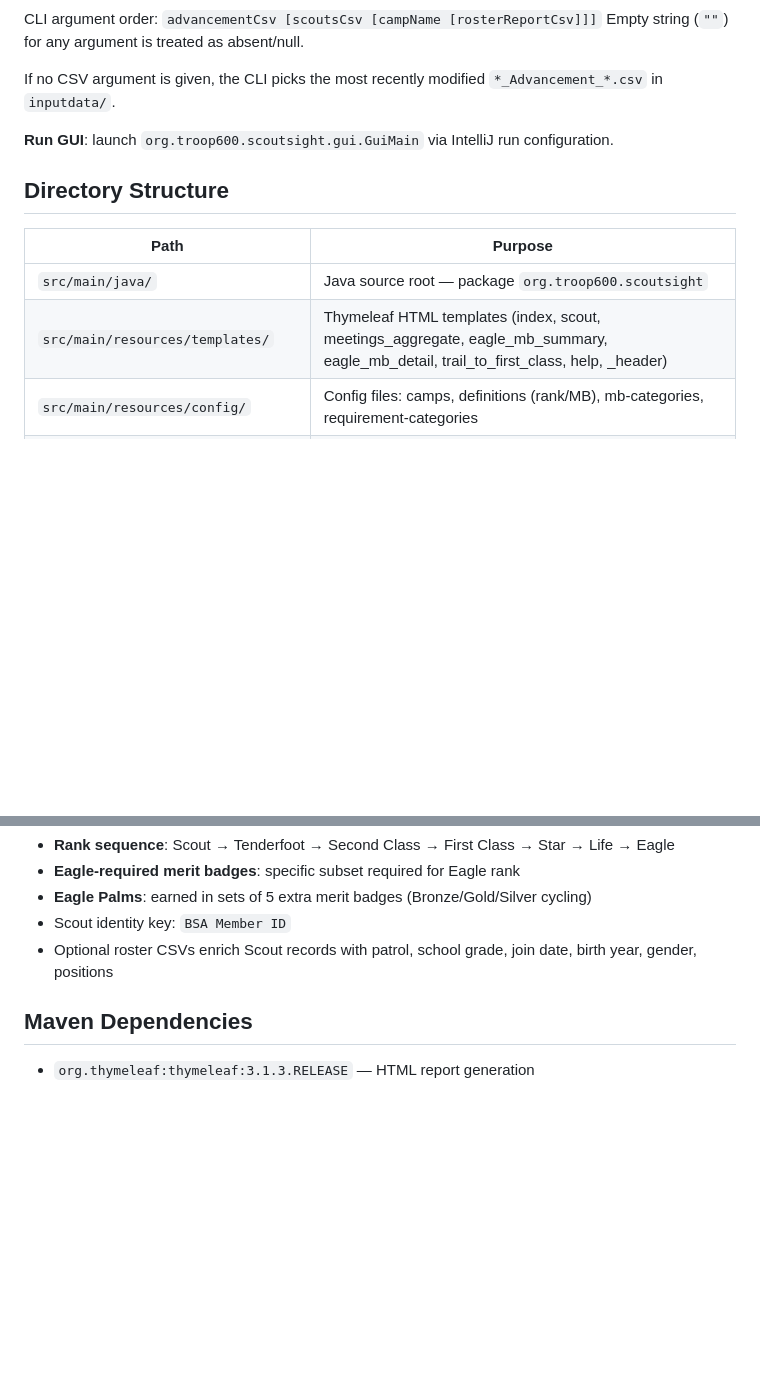
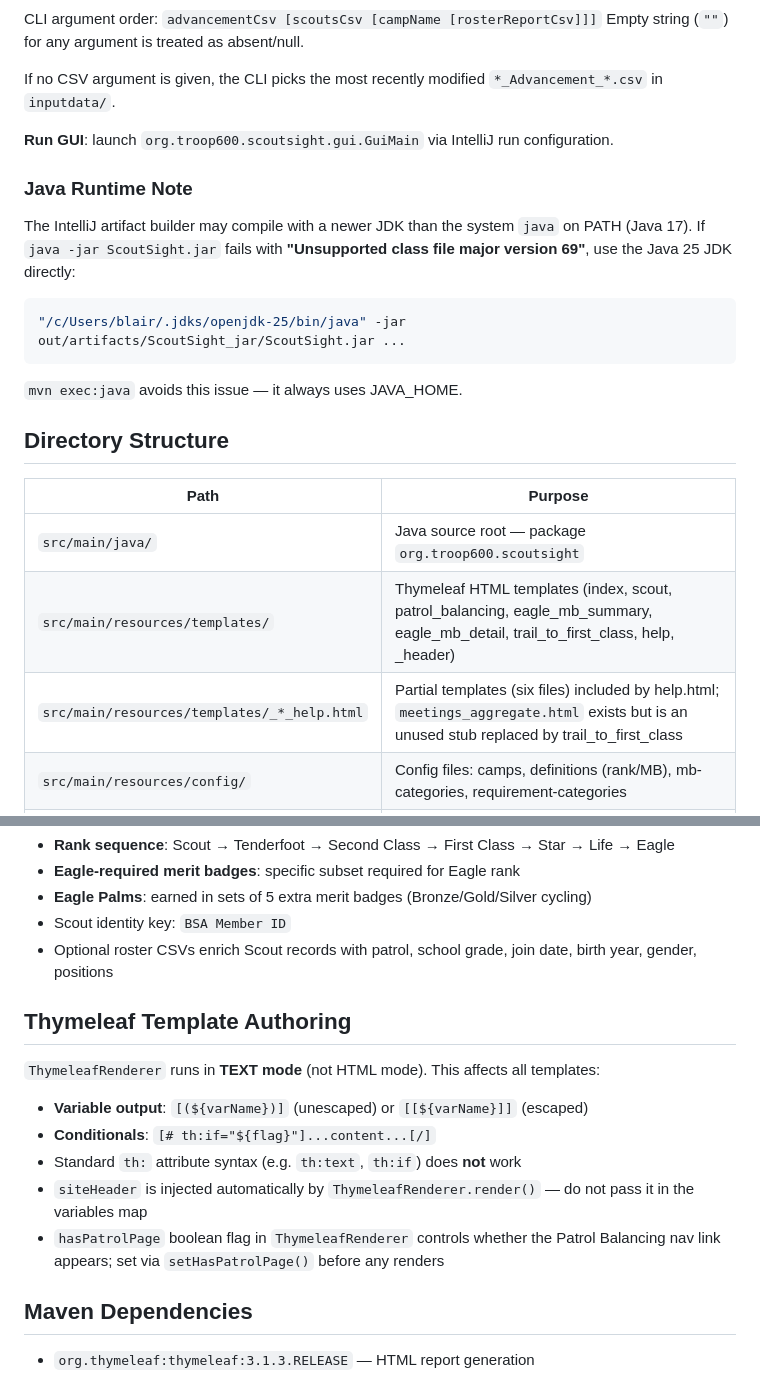
Before and after one commit to bhotchkies/ScoutSight, a Markdown page: CLAUDE.md, 2 parts joined by grey strips. Drawn GitHub-style; blank space fills up the shorter version.

````diff
--- a/CLAUDE.md
+++ b/CLAUDE.md
@@ -40,12 +40,23 @@ If no CSV argument is given, the CLI picks the most recently modified `*_Advance
 
 **Run GUI**: launch `org.troop600.scoutsight.gui.GuiMain` via IntelliJ run configuration.
 
+### Java Runtime Note
+
+The IntelliJ artifact builder may compile with a newer JDK than the system `java` on PATH (Java 17). If `java -jar ScoutSight.jar` fails with **"Unsupported class file major version 69"**, use the Java 25 JDK directly:
+
+```bash
+"/c/Users/blair/.jdks/openjdk-25/bin/java" -jar out/artifacts/ScoutSight_jar/ScoutSight.jar ...
+```
+
+`mvn exec:java` avoids this issue — it always uses JAVA_HOME.
+
 ## Directory Structure
 
 | Path | Purpose |
 |------|---------|
 | `src/main/java/` | Java source root — package `org.troop600.scoutsight` |
-| `src/main/resources/templates/` | Thymeleaf HTML templates (index, scout, meetings_aggregate, eagle_mb_summary, eagle_mb_detail, trail_to_first_class, help, _header) |
+| `src/main/resources/templates/` | Thymeleaf HTML templates (index, scout, patrol_balancing, eagle_mb_summary, eagle_mb_detail, trail_to_first_class, help, _header) |
+| `src/main/resources/templates/_*_help.html` | Partial templates (six files) included by help.html; `meetings_aggregate.html` exists but is an unused stub replaced by trail_to_first_class |
 | `src/main/resources/config/` | Config files: camps, definitions (rank/MB), mb-categories, requirement-categories |
 | `src/main/resources/META-INF/MANIFEST.MF` | JAR manifest (Main-Class: cli.Main) |
 | `target/classes/` | Maven compile output (classes + resources) |
@@ -94,6 +105,16 @@ A requirement is complete when `Date Completed` is non-empty (`MM/DD/YYYY` forma
 - Scout identity key: `BSA Member ID`
 - Optional roster CSVs enrich Scout records with patrol, school grade, join date, birth year, gender, positions
 
+## Thymeleaf Template Authoring
+
+`ThymeleafRenderer` runs in **TEXT mode** (not HTML mode). This affects all templates:
+
+- **Variable output**: `[(${varName})]` (unescaped) or `[[${varName}]]` (escaped)
+- **Conditionals**: `[# th:if="${flag}"]...content...[/]`
+- Standard `th:` attribute syntax (e.g. `th:text`, `th:if`) does **not** work
+- `siteHeader` is injected automatically by `ThymeleafRenderer.render()` — do not pass it in the variables map
+- `hasPatrolPage` boolean flag in `ThymeleafRenderer` controls whether the Patrol Balancing nav link appears; set via `setHasPatrolPage()` before any renders
+
 ## Maven Dependencies
 
 - `org.thymeleaf:thymeleaf:3.1.3.RELEASE` — HTML report generation
````
